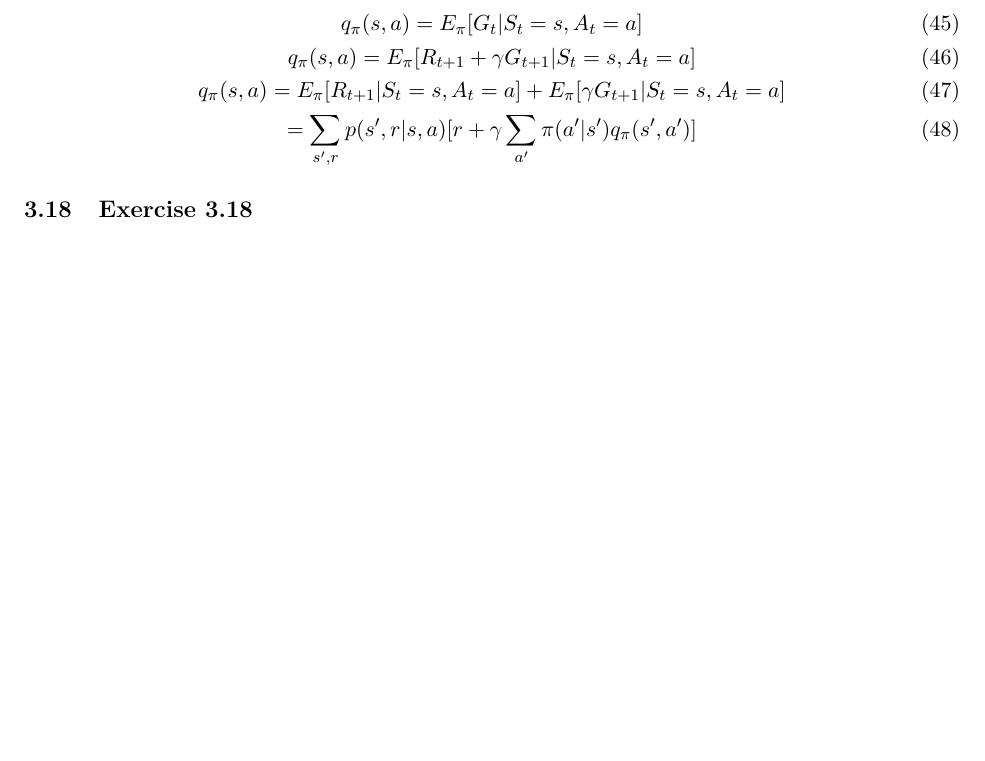
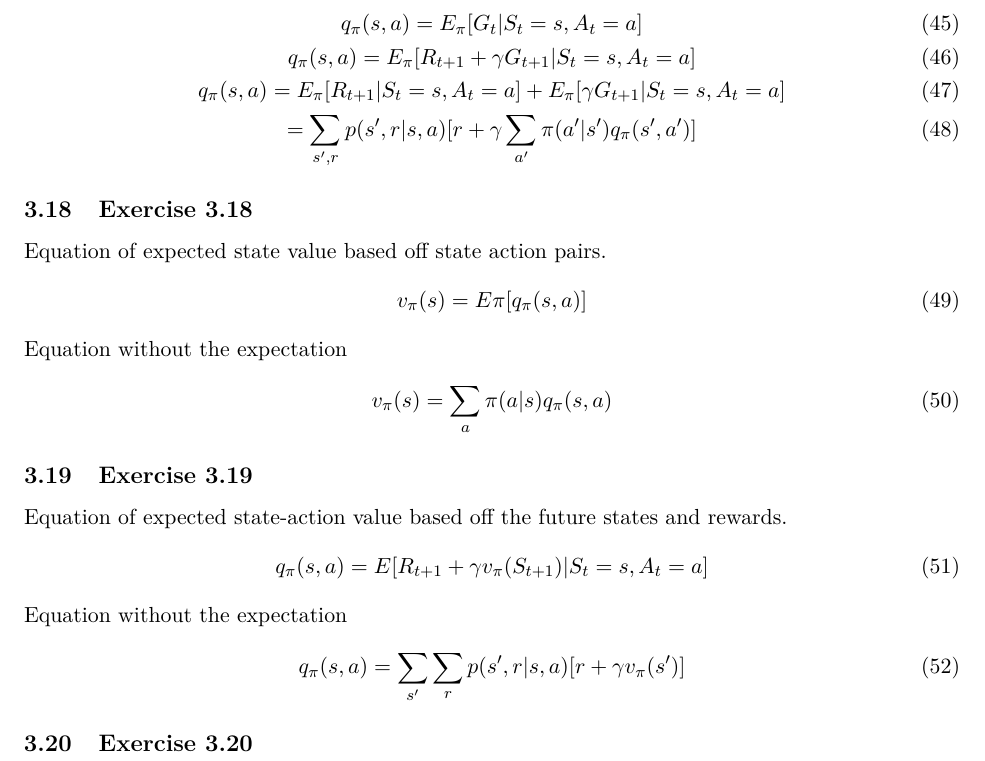
Before and after one commit to Hansespinosa2/sutton-and-barto-2nd, a LaTeX problem sheet (exercises/main.tex, which reads exercises/chapters/chapter3.tex): part of page 12 of 12, cut so that both start at the same text, the shorter picture padded with empty space. Compiled offline with pdfLaTeX.

Commit message:
Finish Exercise 3.19

```diff
--- a/exercises/chapters/chapter3.tex
+++ b/exercises/chapters/chapter3.tex
@@ -134,3 +134,25 @@ Finding $q_\pi(s,a)$bellman equation
 \end{gather}
 
 \subsection{Exercise 3.18}
+Equation of expected state value based off state action pairs.
+\begin{equation}
+  v_\pi(s) = E\pi[q_\pi(s,a)]
+\end{equation}
+
+Equation without the expectation
+\begin{equation}
+  v_\pi(s) = \sum_{a}\pi(a|s) q_\pi(s,a)
+\end{equation}
+
+\subsection{Exercise 3.19}
+Equation of expected state-action value based off the future states and rewards.
+\begin{equation}
+  q_\pi(s,a) = E[R_{t+1} + \gamma v_\pi(S_{t+1}) | S_t = s, A_t = a ]
+\end{equation}
+
+Equation without the expectation
+\begin{equation}
+  q_\pi(s,a) = \sum_{s^\prime} \sum_r p(s^\prime, r| s,a)[r+\gamma v_\pi(s^\prime)]
+\end{equation}
+
+\subsection{Exercise 3.20}
```
Also changed, not shown: exercises/main.pdf, 6 other files.
